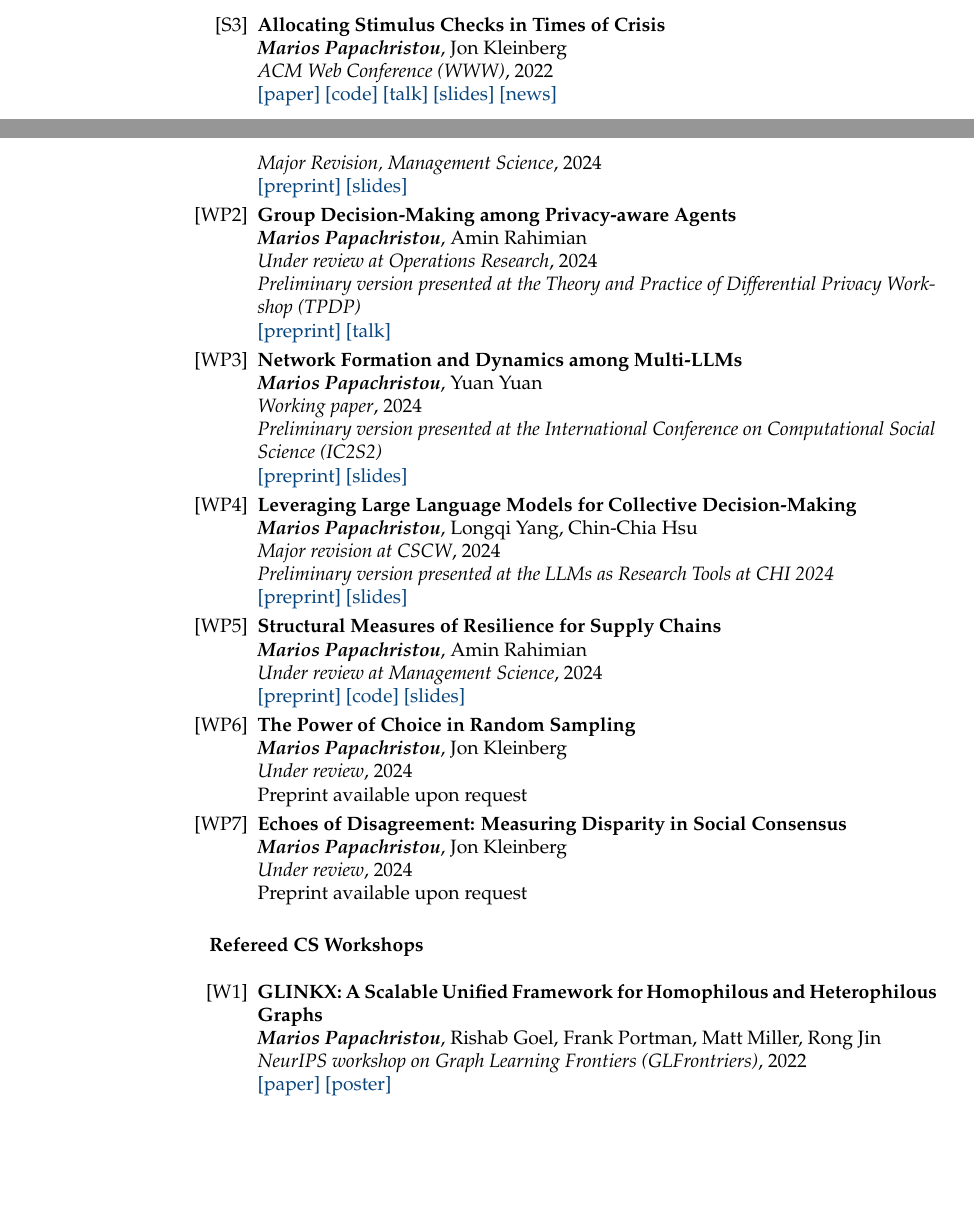
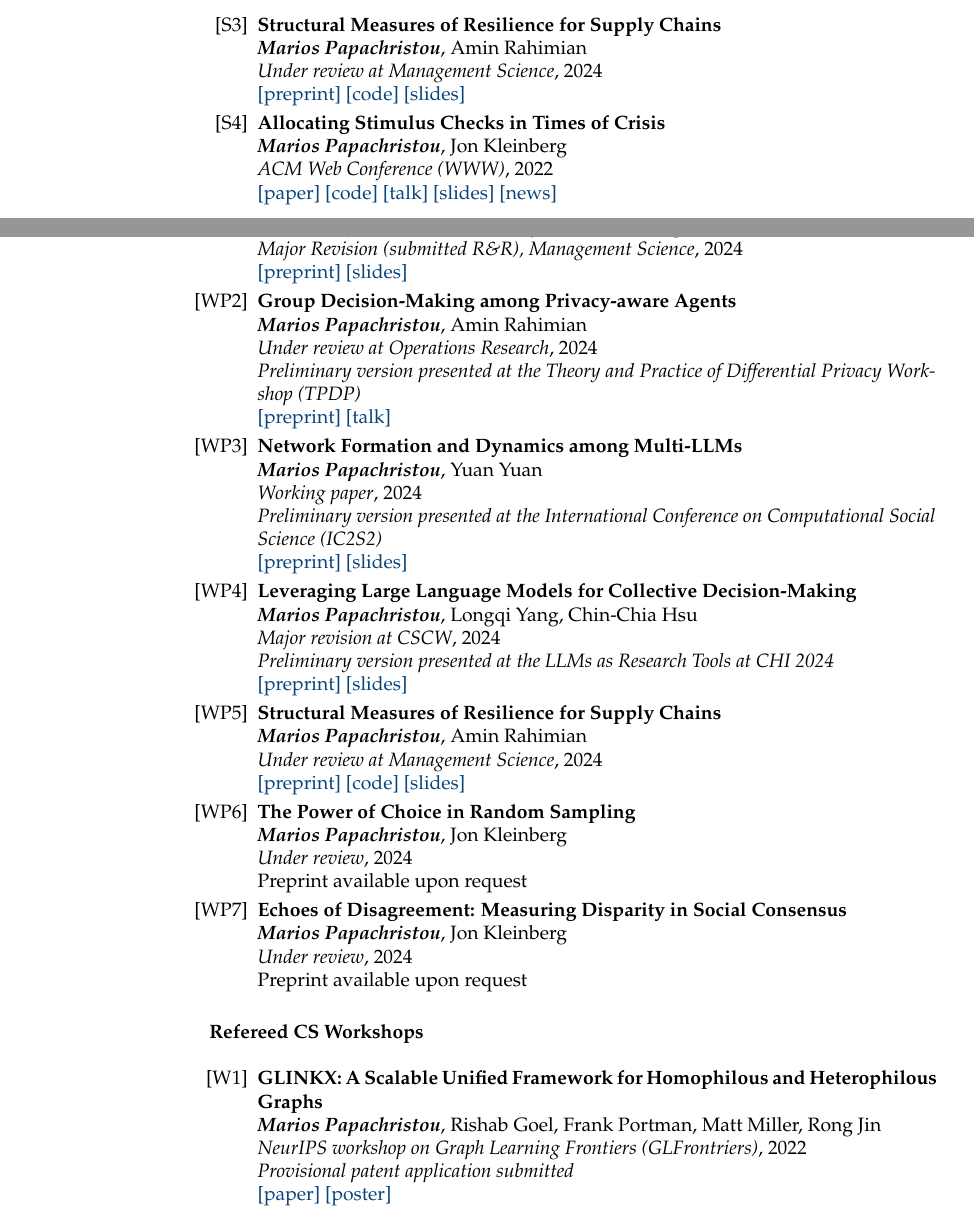
Before and after one commit to papachristoumarios/papachristoumarios.github.io, a LaTeX CV (cv/cv.tex): two parts of pages 2 and 3 of 5, joined at a grey line, cut at the place of the change, the shorter picture padded with empty space. Compiled offline with pdfLaTeX.

Commit message:
Update cv

```diff
--- a/cv/cv.tex
+++ b/cv/cv.tex
@@ -134,6 +134,8 @@ Diploma in Electrical and Computer Engineering \\ Major: \emph{Computer Science}
 
-	\item \publication{Allocating Stimulus Checks in Times of Crisis}{\authorme, Jon Kleinberg}{ACM Web Conference (WWW)}{2022}{\paper{https://doi.org/10.1145/3485447.3512047} \code{https://github.com/papachristoumarios/financial-contagion}  \talk{https://youtu.be/WUmPBztK8Mo} \slides{https://drive.google.com/file/d/1v4v4jPOTzFtP8a5dhAFLoIjZSRDxAjBz/view?usp=sharing} \news{https://www.minneapolisfed.org/article/2022/social-policy-in-the-age-of-algorithms-an-interview-with-jon-kleinberg}}
-	% \item \publication{Dynamic Interventions for Networked Contagions}{\authorme, Sid Banerjee, Jon Kleinberg}{ACM Web Conference (WWW)}{2023}{\paper{https://dl.acm.org/doi/abs/10.1145/3543507.3583470} \code{https://github.com/papachristoumarios/dynamic-clearing} \poster{https://drive.google.com/file/d/1l0TCsoZNo3NoOOHsPSh1ofctXD4ivFir/view?usp=sharing} \slides{https://drive.google.com/file/d/1ZZ6F6PFNsBjYKFyurkwM2IbenuzXJEAs/view?usp=share_link}}
+   \item \publication{Structural Measures of Resilience for Supply Chains}{\authorme, Amin Rahimian}{Under review at Management Science}{2024}{
+   		\preprint{https://papers.ssrn.com/sol3/papers.cfm?abstract_id=4392226} \code{https://github.com/papachristoumarios/supply-chain-resilience} \slides{https://drive.google.com/file/d/13kgKnjTHyO8j4BOJVykWwt43hSt3JrLw/view?usp=drive_link}}
+   	\item \publication{Allocating Stimulus Checks in Times of Crisis}{\authorme, Jon Kleinberg}{ACM Web Conference (WWW)}{2022}{\paper{https://doi.org/10.1145/3485447.3512047} \code{https://github.com/papachristoumarios/financial-contagion}  \talk{https://youtu.be/WUmPBztK8Mo} \slides{https://drive.google.com/file/d/1v4v4jPOTzFtP8a5dhAFLoIjZSRDxAjBz/view?usp=sharing} \news{https://www.minneapolisfed.org/article/2022/social-policy-in-the-age-of-algorithms-an-interview-with-jon-kleinberg}}
+
 \end{enumerate}}
 
 \field{Journal Papers}{}{
@@ -164,7 +166,7 @@ Diploma in Electrical and Computer Engineering \\ Major: \emph{Computer Science}
 \field{Preprints \& Working Papers}{}{
 \begin{enumerate}[nosep, label={[WP\arabic*]}]
 
-   \item \publication{Optimal Resource Allocation for Remediating Networked Contagions}{\authorme, Sid Banerjee, Jon Kleinberg}{Major Revision, Management Science}{2024}{\preprint{https://papers.ssrn.com/sol3/papers.cfm?abstract_id=4880536} \slides{https://drive.google.com/file/d/1DgOCnJ5Pf3Je-F7a-Adiy2TTZ7oZUbbB/view?usp=sharing}}
+   \item \publication{Optimal Resource Allocation for Remediating Networked Contagions}{\authorme, Sid Banerjee, Jon Kleinberg}{Major Revision (submitted R\&R), Management Science}{2024}{\preprint{https://papers.ssrn.com/sol3/papers.cfm?abstract_id=4880536} \slides{https://drive.google.com/file/d/1DgOCnJ5Pf3Je-F7a-Adiy2TTZ7oZUbbB/view?usp=sharing}}
       \item \publication{Group Decision-Making among Privacy-aware Agents}{\authorme, Amin Rahimian}{Under review at Operations Research}{2024}{
   		\emph{Preliminary version presented at the Theory and Practice of Differential Privacy Workshop (TPDP)} \\ \preprint{https://arxiv.org/pdf/2402.08156.pdf} \talk{https://www.youtube.com/watch?v=Kmm5HEMuS4w}}
 
@@ -185,7 +187,7 @@ Diploma in Electrical and Computer Engineering \\ Major: \emph{Computer Science}
 
 \field{Refereed CS Workshops}{}{
 \begin{enumerate}[nosep, label={[W\arabic*]}]
-	\item \publication{GLINKX: A Scalable Unified Framework for Homophilous and Heterophilous Graphs}{\authorme, Rishab Goel, Frank Portman, Matt Miller, Rong Jin}{NeurIPS workshop on Graph Learning Frontiers (GLFrontriers)}{2022}{\paper{https://openreview.net/forum?id=GlViaJSwnlK} \poster{https://drive.google.com/file/d/14LwkvoH7sUe6qGvINGqTuMSHid16J3Av/view?usp=share_link}}
+	\item \publication{GLINKX: A Scalable Unified Framework for Homophilous and Heterophilous Graphs}{\authorme, Rishab Goel, Frank Portman, Matt Miller, Rong Jin}{NeurIPS workshop on Graph Learning Frontiers (GLFrontriers)}{2022}{\emph{Provisional patent application submitted} \\ \paper{https://openreview.net/forum?id=GlViaJSwnlK} \poster{https://drive.google.com/file/d/14LwkvoH7sUe6qGvINGqTuMSHid16J3Av/view?usp=share_link}}
 \end{enumerate}}
 
 \section{Other \\ Experience}
```
Also changed, not shown: cv/cv.pdf, cv/cv.tex (8 more changed lines).
